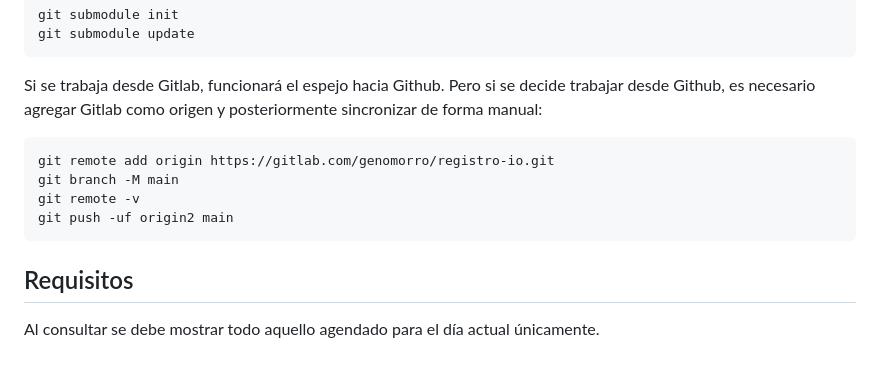
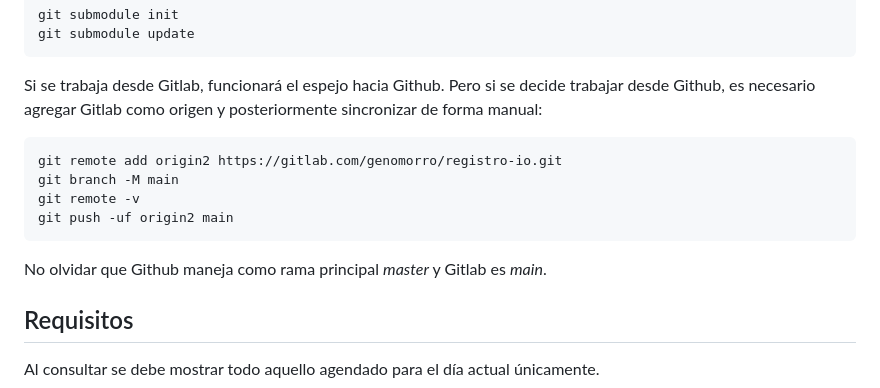
Before and after one commit to genomorro/registro-io, a Markdown page: README.md, the part around the change. GitHub-like rendering; blank space fills up the shorter version.

```diff
--- a/README.md
+++ b/README.md
@@ -10,10 +10,12 @@ Clonar el proyecto de manera habitual, luego cargar el submódulo:
 
 Si se trabaja desde Gitlab, funcionará el espejo hacia Github. Pero si se decide trabajar desde Github, es necesario agregar Gitlab como origen y posteriormente sincronizar de forma manual:
 
-	git remote add origin https://gitlab.com/genomorro/registro-io.git
+	git remote add origin2 https://gitlab.com/genomorro/registro-io.git
 	git branch -M main
 	git remote -v
 	git push -uf origin2 main
+
+No olvidar que Github maneja como rama principal _master_ y Gitlab es _main_.
 
 ## Requisitos
 Al consultar se debe mostrar todo aquello agendado para el día actual únicamente.
```
